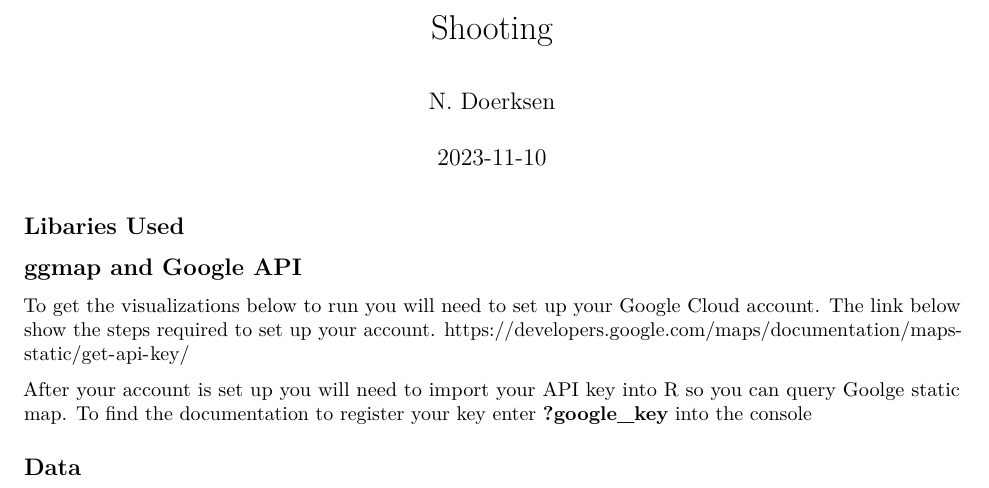
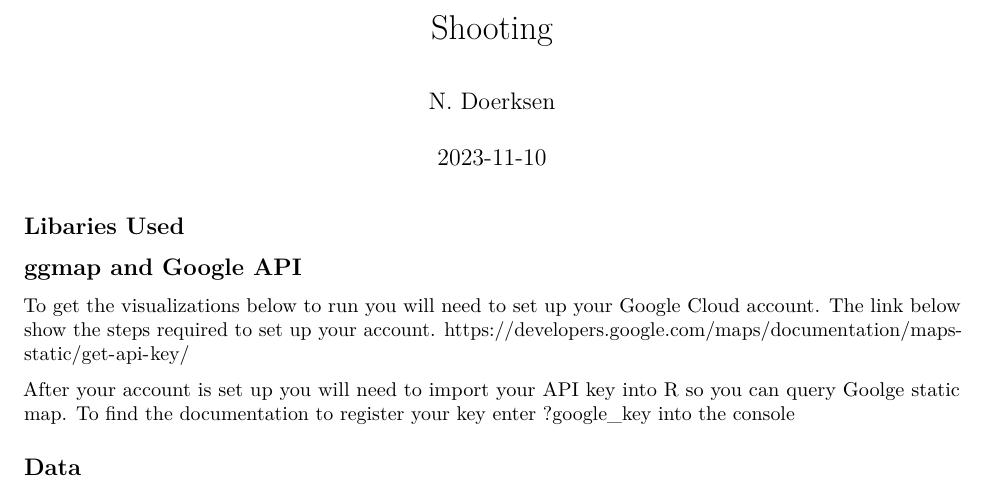
Before and after one commit to nicholasdoerksen/NYPD_Shooting_Incident_Data_Report, an R Markdown document (Shooting.Rmd): part of page 1 of 4, cut so that both start at the same text. Rendered offline with R 4.5, knitr and Pandoc, then LaTeX, with nearby package versions; some code elsewhere in the file could not run offline.

Commit message:
Update Shooting.Rmd

```diff
--- a/Shooting.Rmd
+++ b/Shooting.Rmd
@@ -26,7 +26,7 @@ To get the visualizations below to run you will need to set up your Google Cloud
 https://developers.google.com/maps/documentation/maps-static/get-api-key/
 
 After your account is set up you will need to import your API key into R so you can query Goolge static map.
-To find the documentation to register your key enter **?google_key** into the console
+To find the documentation to register your key enter ?google_key into the console
 
 
 ## Data
```
